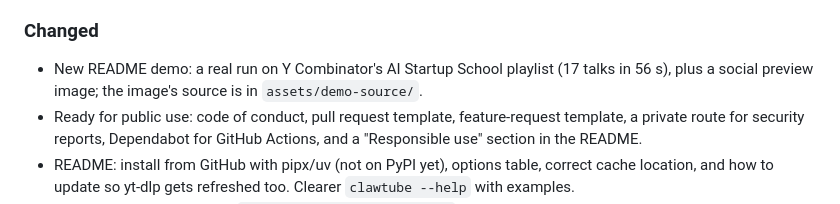
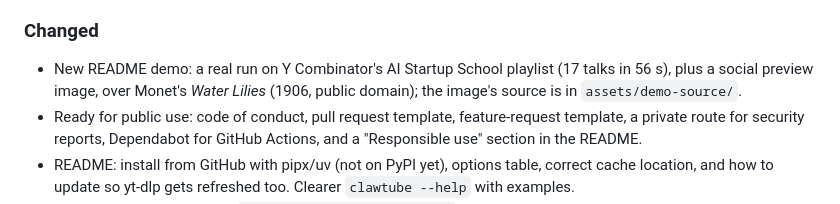
Before and after one commit to mehmetresitgul/clawtube, a Markdown page: CHANGELOG.md, the part around the change. GitHub-like rendering.

```diff
--- a/CHANGELOG.md
+++ b/CHANGELOG.md
@@ -20,7 +20,8 @@ All notable changes to this project are documented here. The format follows
 
 ### Changed
 - New README demo: a real run on Y Combinator's AI Startup School playlist (17 talks in 56 s),
-  plus a social preview image; the image's source is in `assets/demo-source/`.
+  plus a social preview image, over Monet's *Water Lilies* (1906, public domain); the image's
+  source is in `assets/demo-source/`.
 - Ready for public use: code of conduct, pull request template, feature-request template, a
   private route for security reports, Dependabot for GitHub Actions, and a "Responsible use"
   section in the README.
```
Also changed, not shown: README.md (+1 -1 lines), assets/social-preview.jpg, 4 other files.
